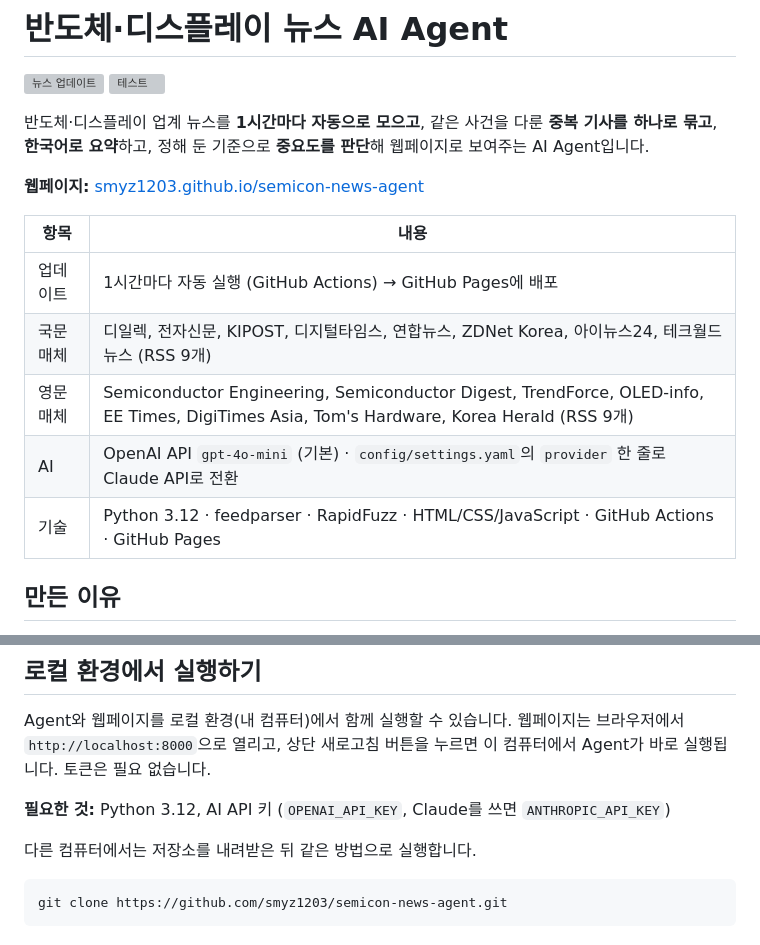
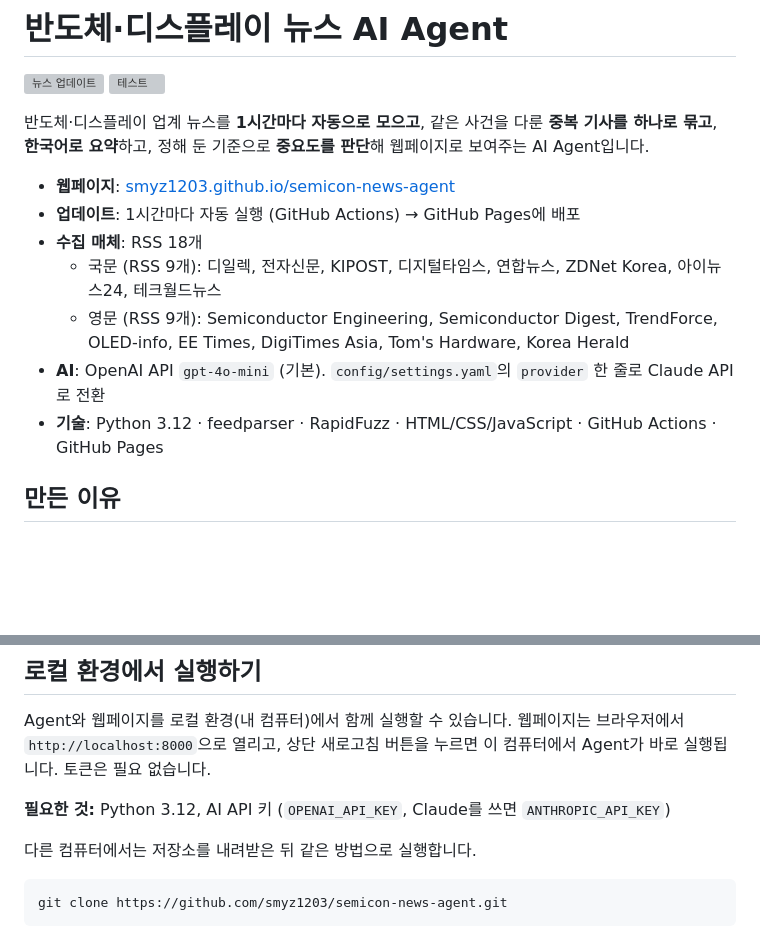
Before and after one commit to smyz1203/semicon-news-agent, a Markdown page: README.md, 2 parts joined by grey strips. GitHub-like rendering; blank space fills up the shorter version; grey boxes are pictures that could not be loaded.

Commit message:
docs: README 상단 요약을 목록으로 바꿔 줄바꿈 정리
표로 두면 화면 폭 때문에 '업데이트', '국문 매체' 같은 이름 칸이
글자 중간에서 꺾였다. 굵은 이름표가 붙은 목록이 더 깔끔하게 읽힌다.

````diff
--- a/README.md
+++ b/README.md
@@ -5,15 +5,13 @@
 
 반도체·디스플레이 업계 뉴스를 **1시간마다 자동으로 모으고**, 같은 사건을 다룬 **중복 기사를 하나로 묶고**, **한국어로 요약**하고, 정해 둔 기준으로 **중요도를 판단**해 웹페이지로 보여주는 AI Agent입니다.
 
-**웹페이지:** [smyz1203.github.io/semicon-news-agent](https://smyz1203.github.io/semicon-news-agent/)
-
-| 항목 | 내용 |
-| --- | --- |
-| 업데이트 | 1시간마다 자동 실행 (GitHub Actions) → GitHub Pages에 배포 |
-| 국문 매체 | 디일렉, 전자신문, KIPOST, 디지털타임스, 연합뉴스, ZDNet Korea, 아이뉴스24, 테크월드뉴스 (RSS 9개) |
-| 영문 매체 | Semiconductor Engineering, Semiconductor Digest, TrendForce, OLED-info, EE Times, DigiTimes Asia, Tom's Hardware, Korea Herald (RSS 9개) |
-| AI | OpenAI API `gpt-4o-mini` (기본) · `config/settings.yaml`의 `provider` 한 줄로 Claude API로 전환 |
-| 기술 | Python 3.12 · feedparser · RapidFuzz · HTML/CSS/JavaScript · GitHub Actions · GitHub Pages |
+- **웹페이지**: [smyz1203.github.io/semicon-news-agent](https://smyz1203.github.io/semicon-news-agent/)
+- **업데이트**: 1시간마다 자동 실행 (GitHub Actions) → GitHub Pages에 배포
+- **수집 매체**: RSS 18개
+  - 국문 (RSS 9개): 디일렉, 전자신문, KIPOST, 디지털타임스, 연합뉴스, ZDNet Korea, 아이뉴스24, 테크월드뉴스
+  - 영문 (RSS 9개): Semiconductor Engineering, Semiconductor Digest, TrendForce, OLED-info, EE Times, DigiTimes Asia, Tom's Hardware, Korea Herald
+- **AI**: OpenAI API `gpt-4o-mini` (기본). `config/settings.yaml`의 `provider` 한 줄로 Claude API로 전환
+- **기술**: Python 3.12 · feedparser · RapidFuzz · HTML/CSS/JavaScript · GitHub Actions · GitHub Pages
 
 ## 만든 이유
 
@@ -153,7 +151,7 @@ Agent와 웹페이지를 로컬 환경(내 컴퓨터)에서 함께 실행할 수
 
 다른 컴퓨터에서는 저장소를 내려받은 뒤 같은 방법으로 실행합니다.
 
-```powershell
+```
 git clone https://github.com/smyz1203/semicon-news-agent.git
 ```
 
````
